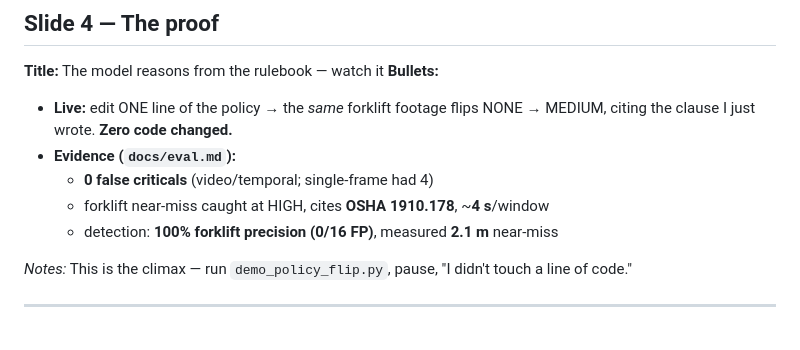
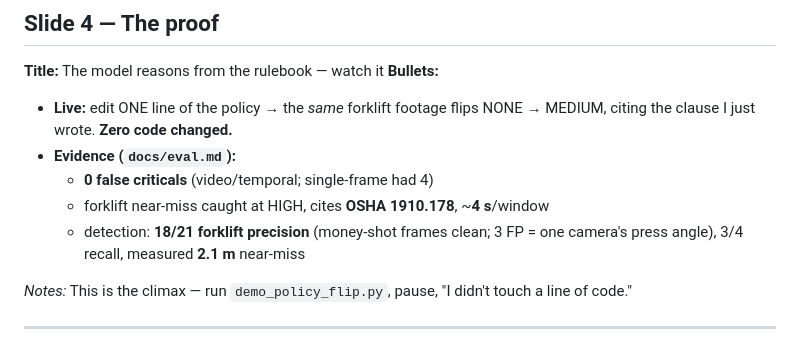
Before and after one commit to HumphreySun98/safety-commander-agent, a Markdown page: docs/slides.md, the part around the change. Rendered like a GitHub page.

```diff
--- a/docs/slides.md
+++ b/docs/slides.md
@@ -53,7 +53,8 @@ only (see `docs/eval.md`). Judged by operations managers.
 - **Evidence (`docs/eval.md`):**
   - **0 false criticals** (video/temporal; single-frame had 4)
   - forklift near-miss caught at HIGH, cites **OSHA 1910.178**, ~**4 s**/window
-  - detection: **100% forklift precision (0/16 FP)**, measured **2.1 m** near-miss
+  - detection: **18/21 forklift precision** (money-shot frames clean; 3 FP = one camera's press
+    angle), 3/4 recall, measured **2.1 m** near-miss
 
 *Notes:* This is the climax — run `demo_policy_flip.py`, pause, "I didn't touch a line of code."
 
```
Also changed, not shown: docs/demo_script.md (+4 -0 lines), docs/eval.md (+10 -5 lines).
